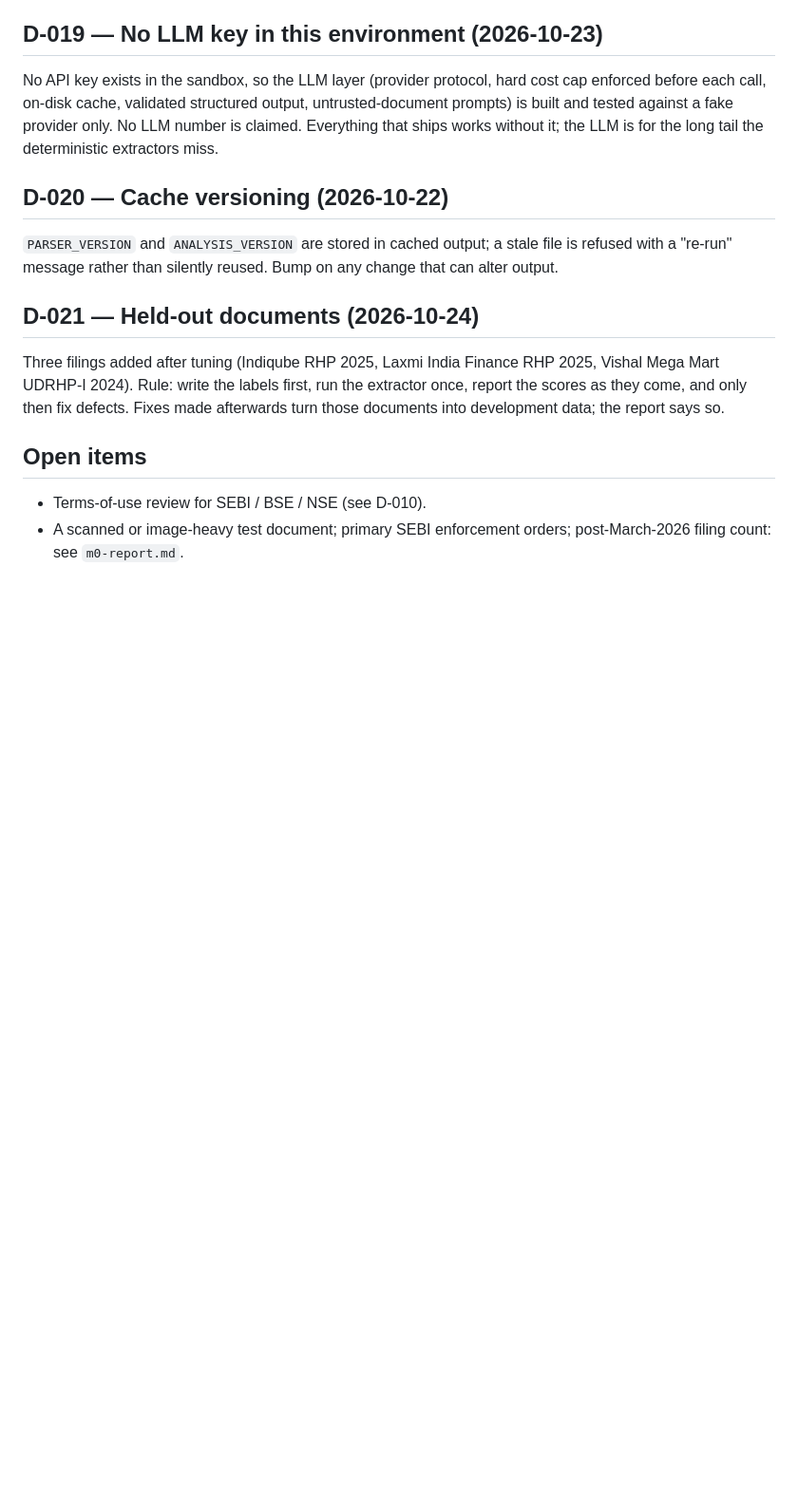
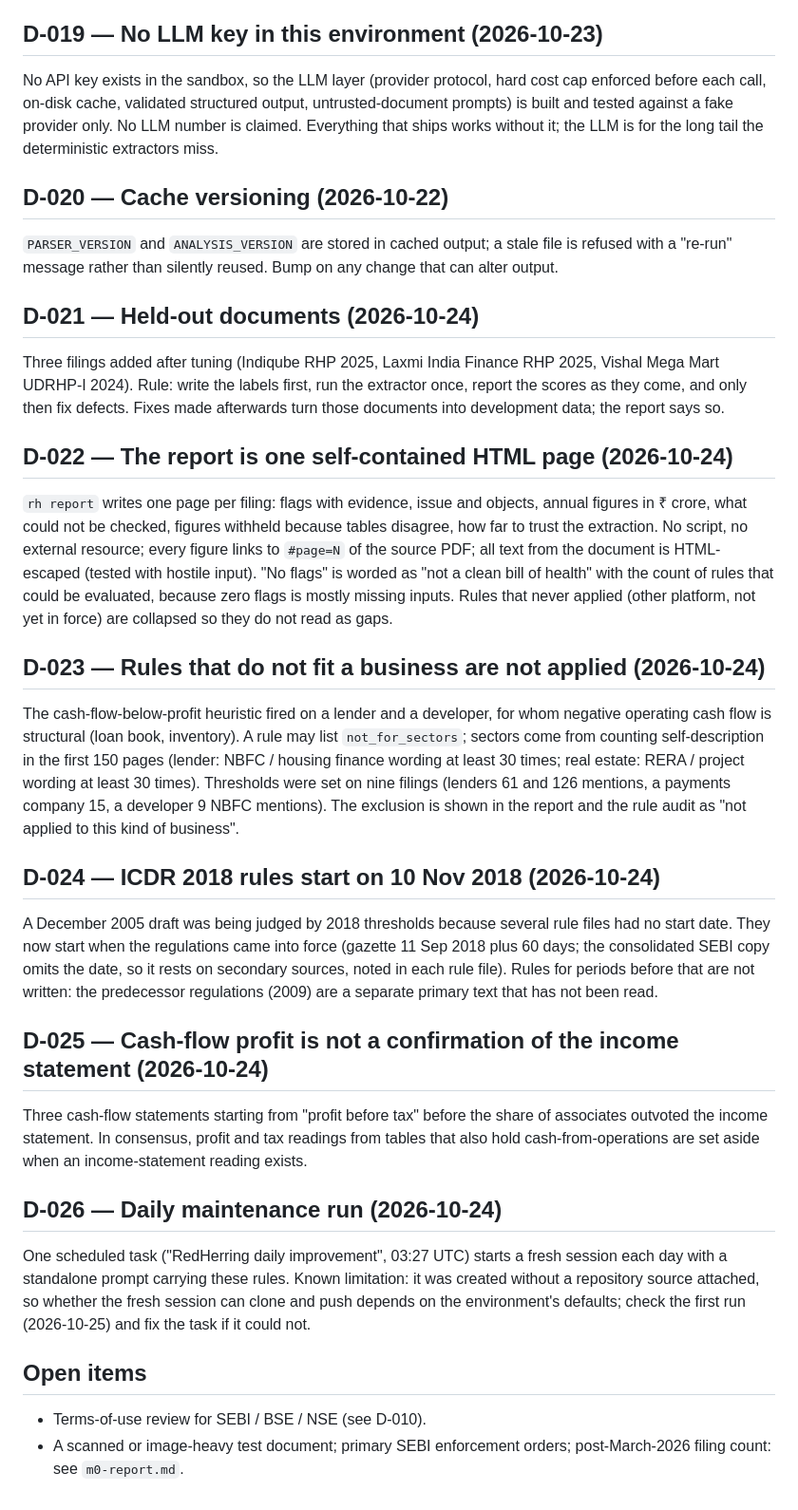
Before and after one commit to VenkateshPanda0/ipo-due-diligence-engine, a Markdown page: redherring/docs/decisions.md, the part around the change. Shown at 95% size. Rendered like a GitHub page; blank space fills up the shorter version.

Commit message:
redherring(docs): decisions D-022..D-026 (report, sector exclusions, rule start dates, consensus, daily run)

```diff
--- a/redherring/docs/decisions.md
+++ b/redherring/docs/decisions.md
@@ -186,6 +186,46 @@ Mart UDRHP-I 2024). Rule: write the labels first, run the extractor once, report
 they come, and only then fix defects. Fixes made afterwards turn those documents into development
 data; the report says so.
 
+## D-022 — The report is one self-contained HTML page (2026-10-24)
+
+`rh report` writes one page per filing: flags with evidence, issue and objects, annual figures in
+₹ crore, what could not be checked, figures withheld because tables disagree, how far to trust the
+extraction. No script, no external resource; every figure links to `#page=N` of the source PDF; all
+text from the document is HTML-escaped (tested with hostile input). "No flags" is worded as "not a
+clean bill of health" with the count of rules that could be evaluated, because zero flags is mostly
+missing inputs. Rules that never applied (other platform, not yet in force) are collapsed so they
+do not read as gaps.
+
+## D-023 — Rules that do not fit a business are not applied (2026-10-24)
+
+The cash-flow-below-profit heuristic fired on a lender and a developer, for whom negative operating
+cash flow is structural (loan book, inventory). A rule may list `not_for_sectors`; sectors come from
+counting self-description in the first 150 pages (lender: NBFC / housing finance wording at least
+30 times; real estate: RERA / project wording at least 30 times). Thresholds were set on nine
+filings (lenders 61 and 126 mentions, a payments company 15, a developer 9 NBFC mentions). The
+exclusion is shown in the report and the rule audit as "not applied to this kind of business".
+
+## D-024 — ICDR 2018 rules start on 10 Nov 2018 (2026-10-24)
+
+A December 2005 draft was being judged by 2018 thresholds because several rule files had no start
+date. They now start when the regulations came into force (gazette 11 Sep 2018 plus 60 days; the
+consolidated SEBI copy omits the date, so it rests on secondary sources, noted in each rule file).
+Rules for periods before that are not written: the predecessor regulations (2009) are a separate
+primary text that has not been read.
+
+## D-025 — Cash-flow profit is not a confirmation of the income statement (2026-10-24)
+
+Three cash-flow statements starting from "profit before tax" before the share of associates
+outvoted the income statement. In consensus, profit and tax readings from tables that also hold
+cash-from-operations are set aside when an income-statement reading exists.
+
+## D-026 — Daily maintenance run (2026-10-24)
+
+One scheduled task ("RedHerring daily improvement", 03:27 UTC) starts a fresh session each day with
+a standalone prompt carrying these rules. Known limitation: it was created without a repository
+source attached, so whether the fresh session can clone and push depends on the environment's
+defaults; check the first run (2026-10-25) and fix the task if it could not.
+
 ## Open items
 
 - Terms-of-use review for SEBI / BSE / NSE (see D-010).
```
